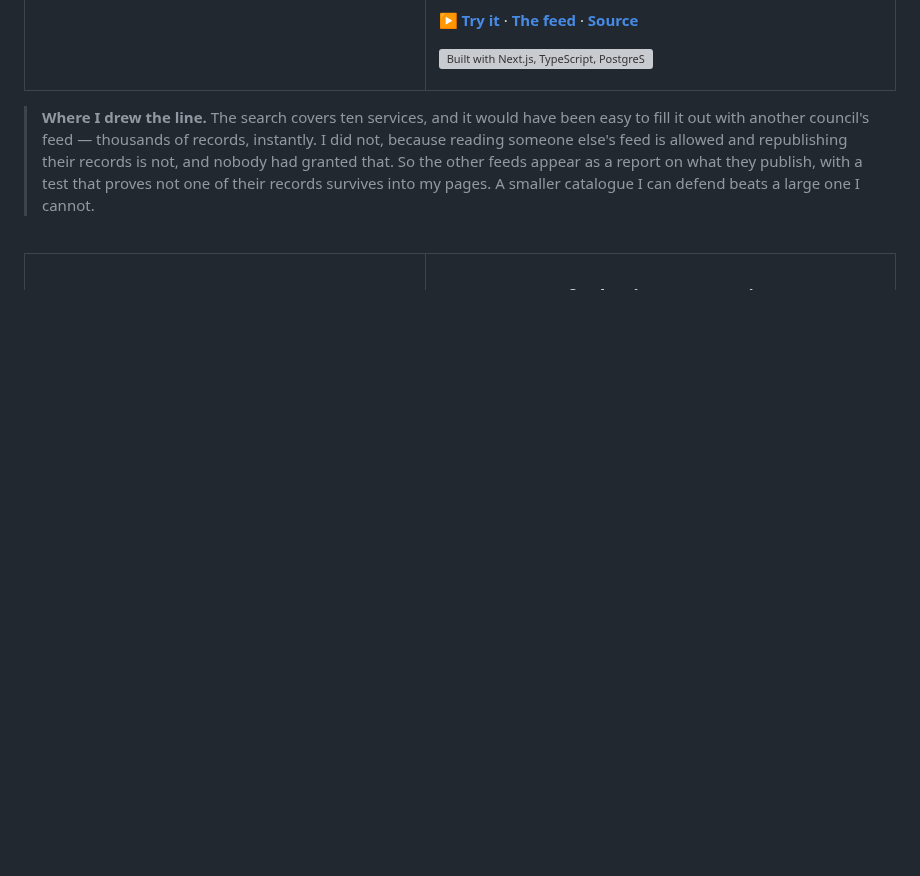
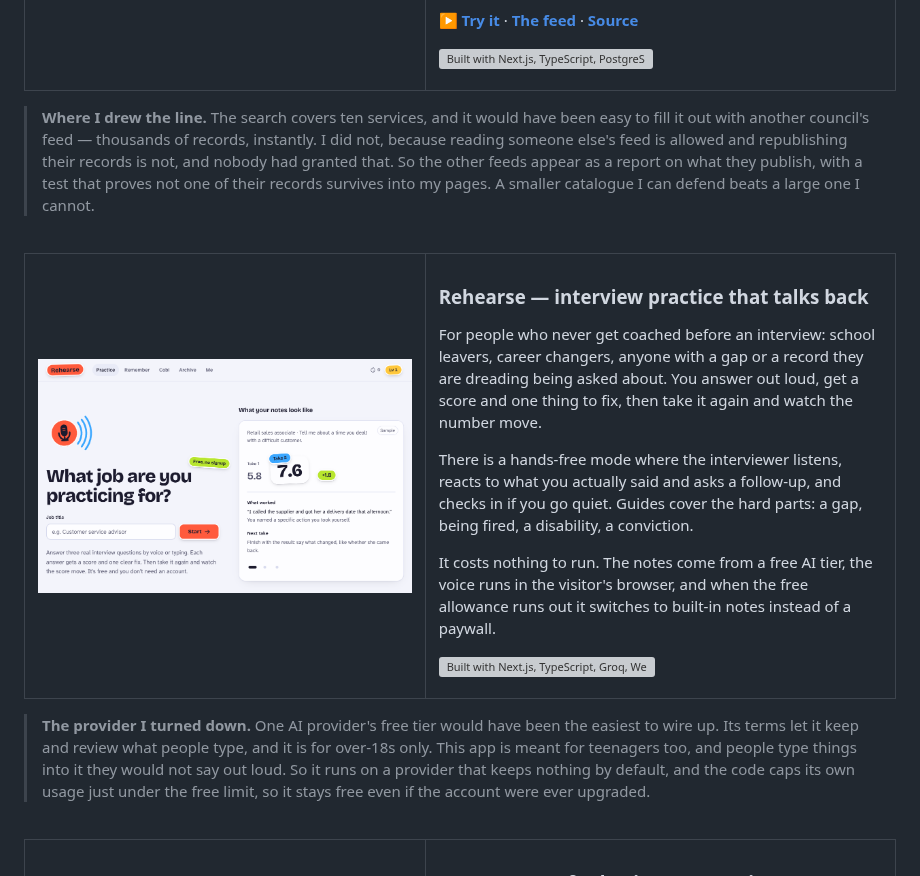
Before and after one commit to SayamDev/SayamDev, a Markdown page: README.md, the part around one of its changes. GitHub-like rendering; pictures changed too: assets/projects/rehearse.png (added); blank space fills up the shorter version; grey boxes are pictures that could not be loaded.

Commit message:
Add Rehearse to selected work
Co-Authored-By: Claude Opus 5.5 <noreply@anthropic.com>

```diff
--- a/README.md
+++ b/README.md
@@ -55,6 +55,42 @@ two live ones, it found records nobody had checked in over a year.
 > feeds appear as a report on what they publish, with a test that proves not one
 > of their records survives into my pages. A smaller catalogue I can defend beats
 > a large one I cannot.
+
+<br>
+
+<table>
+<tr><td width="46%" valign="top">
+
+<img alt="Rehearse home page: the question What job are you practicing for?, a job title box, and a sample answer that went from 5.8 on the first take to 7.6 on the second" src="assets/projects/rehearse.png">
+
+</td><td valign="top">
+
+### Rehearse — interview practice that talks back
+
+For people who never get coached before an interview: school leavers, career
+changers, anyone with a gap or a record they are dreading being asked about. You
+answer out loud, get a score and one thing to fix, then take it again and watch
+the number move.
+
+There is a hands-free mode where the interviewer listens, reacts to what you
+actually said and asks a follow-up, and checks in if you go quiet. Guides cover
+the hard parts: a gap, being fired, a disability, a conviction.
+
+It costs nothing to run. The notes come from a free AI tier, the voice runs in
+the visitor's browser, and when the free allowance runs out it switches to
+built-in notes instead of a paywall.
+
+<picture><source media="(prefers-color-scheme: dark)" srcset="assets/tags-rehearse-dark.svg"><img alt="Built with Next.js, TypeScript, Groq, Web Speech API and PWA" src="assets/tags-rehearse-light.svg"></picture>
+
+</td></tr>
+</table>
+
+> **The provider I turned down.** One AI provider's free tier would have been
+> the easiest to wire up. Its terms let it keep and review what people type, and
+> it is for over-18s only. This app is meant for teenagers too, and people type
+> things into it they would not say out loud. So it runs on a provider that
+> keeps nothing by default, and the code caps its own usage just under the free
+> limit, so it stays free even if the account were ever upgraded.
 
 <br>
 
```
Also changed, not shown: other parts of README.md (+1 -1 lines), 4 other files.
